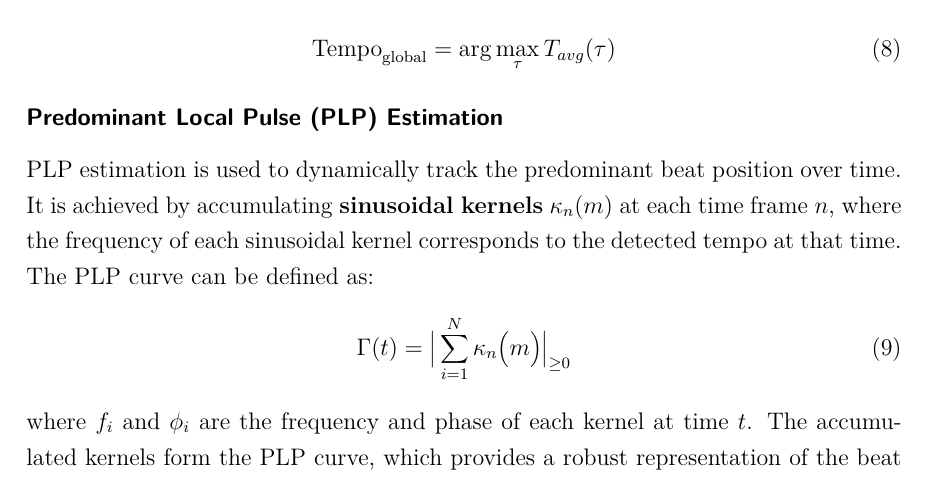
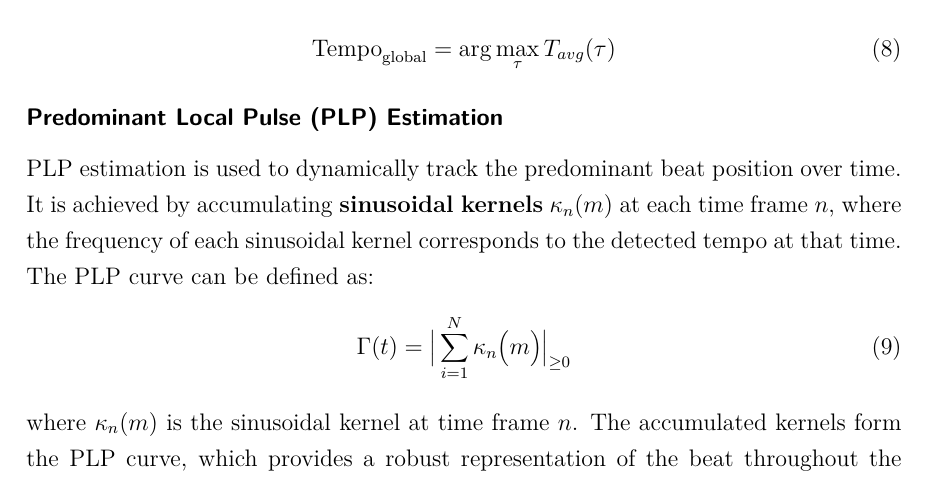
Before and after one commit to Kiro-V/tempo-beat-tracking, a LaTeX book (doc/template/main.tex): part of page 3 of 7, cut so that both start at the same text. Compiled offline with pdfLaTeX.

Commit message:
fix typo

```diff
--- a/doc/template/main.tex
+++ b/doc/template/main.tex
@@ -121,7 +121,7 @@ PLP estimation is used to dynamically track the predominant beat position over t
 \begin{equation}
 \Gamma(t) = \big|\sum_{i=1}^{N} \kappa_n\bigl(m\bigr)\big|_{\ge 0}
 \end{equation}
-where \(f_i\) and \(\phi_i\) are the frequency and phase of each kernel at time \(t\). The accumulated kernels form the PLP curve, which provides a robust representation of the beat throughout the track \cite{muller2015beat}.
+where $\kappa_n(m)$ is the sinusoidal kernel at time frame $n$. The accumulated kernels form the PLP curve, which provides a robust representation of the beat throughout the track \cite{muller2015beat}.
 \section*{Methodology and Result}
 The system was implemented in Python using the \textbf{Librosa} library for audio processing and analysis. The system consists of the following steps:
 \begin{enumerate}
```
